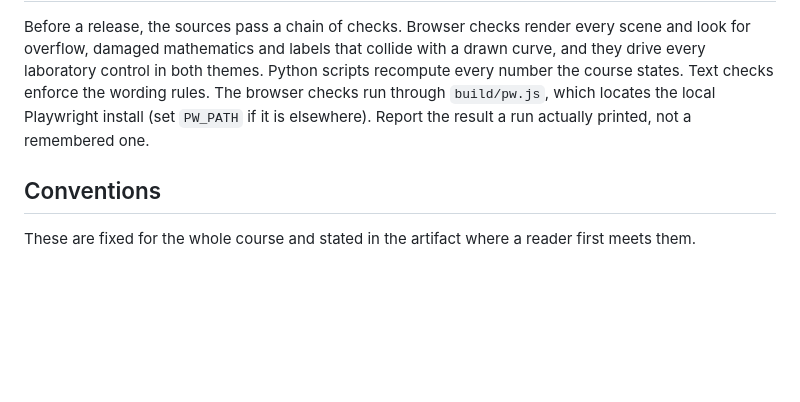
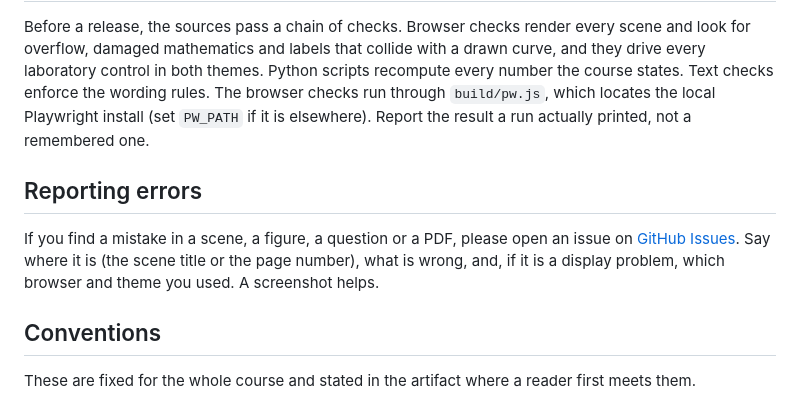
Before and after one commit to huguryildiz/signals-and-systems, a Markdown page: README.md, the part around the change. Drawn GitHub-style; blank space fills up the shorter version.

Commit message:
Tell readers how to report an error

```diff
--- a/README.md
+++ b/README.md
@@ -112,6 +112,13 @@ enforce the wording rules. The browser checks run through `build/pw.js`, which l
 Playwright install (set `PW_PATH` if it is elsewhere). Report the result a run actually printed, not a
 remembered one.
 
+## Reporting errors
+
+If you find a mistake in a scene, a figure, a question or a PDF, please open an issue on
+[GitHub Issues](https://github.com/huguryildiz/signals-and-systems/issues). Say where it is (the scene
+title or the page number), what is wrong, and, if it is a display problem, which browser and theme you
+used. A screenshot helps.
+
 ## Conventions
 
 These are fixed for the whole course and stated in the artifact where a reader first meets them.
```
